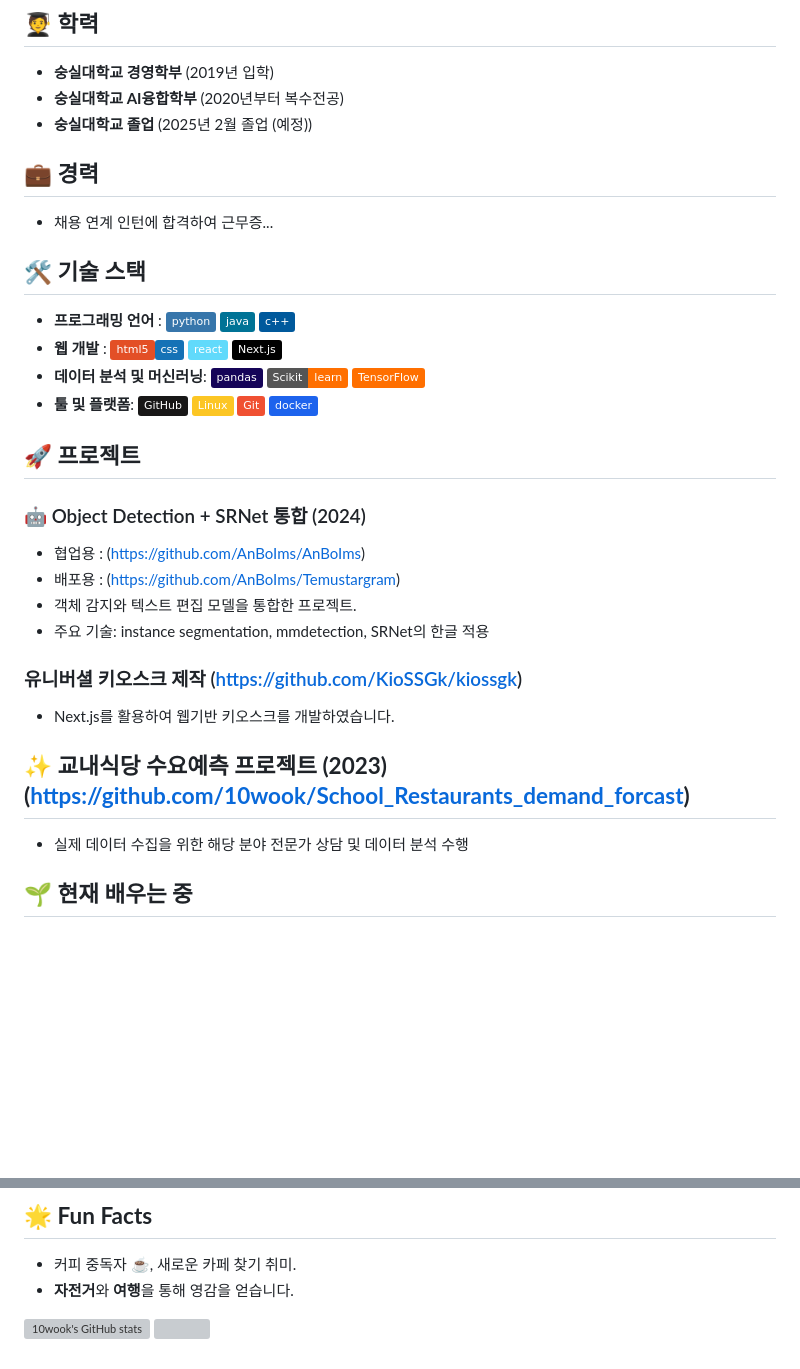
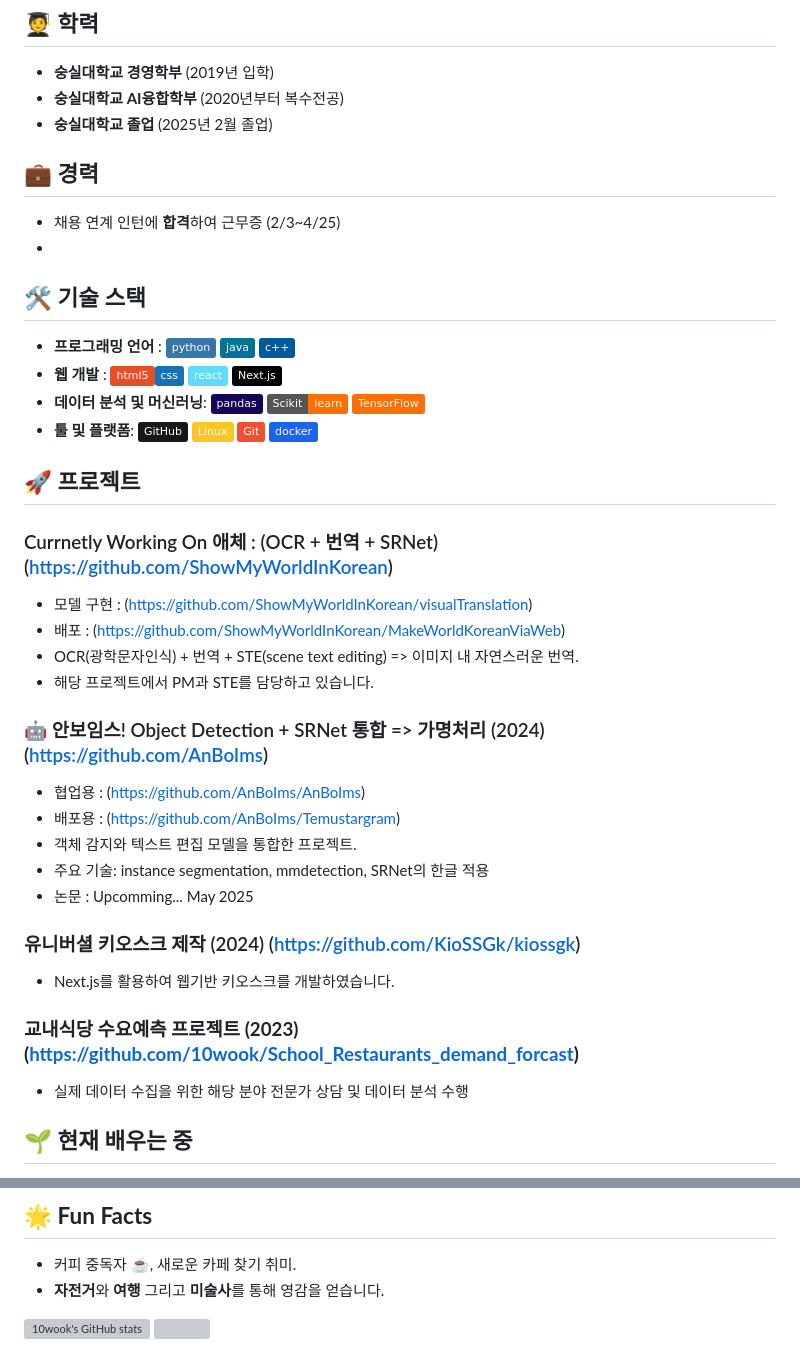
Before and after one commit to 10wook/10wook, a Markdown page: README.md, 2 parts joined by grey strips. Drawn GitHub-style; badges without logos; blank space fills up the shorter version; grey boxes are pictures that could not be loaded.

Commit message:
hyw/2025/04/07/Update

```diff
--- a/README.md
+++ b/README.md
@@ -3,9 +3,10 @@
 ## 🧑‍🎓 **학력**
 - **숭실대학교 경영학부** (2019년 입학)
 - **숭실대학교 AI융합학부** (2020년부터 복수전공)
-- **숭실대학교 졸업** (2025년 2월 졸업 (예정))
+- **숭실대학교 졸업** (2025년 2월 졸업)
 ## 💼 **경력**
-- 채용 연계 인턴에 합격하여 근무증...
+- 채용 연계 인턴에 **합격**하여 근무증 (2/3~4/25)
+-
 ## 🛠 **기술 스택**
 - **프로그래밍 언어** : <img src="https://img.shields.io/badge/python-3776AB?flat&logo=python&logoColor=white"> <img src="https://img.shields.io/badge/java-007396?flat&logo=java&logoColor=white"> <img src="https://img.shields.io/badge/c++-00599C?flat&logo=c%2B%2B&logoColor=white">
 - **웹 개발** : <img src="https://img.shields.io/badge/html5-E34F26?flat&logo=html5&logoColor=white"><img src="https://img.shields.io/badge/css-1572B6?flat&logo=css3&logoColor=white"> <im g src="https://img.shields.io/badge/javascript-F7DF1E?flat&logo=javascript&logoColor=black"> <img src="https://img.shields.io/badge/react-61DAFB?flat&logo=react&logoColor=black"> <img src="https://img.shields.io/badge/Next.js-000000?style=flat&logo=Next.js&logoColor=white"/>
@@ -15,18 +16,25 @@
 
 ## 🚀 **프로젝트**
 
-### 🤖 Object Detection + SRNet 통합 (2024)
+### Currnetly Working On 애체 : (OCR + 번역 + SRNet) (https://github.com/ShowMyWorldInKorean)
+- 모델 구현 : (https://github.com/ShowMyWorldInKorean/visualTranslation)
+- 배포 : (https://github.com/ShowMyWorldInKorean/MakeWorldKoreanViaWeb)
+- OCR(광학문자인식) + 번역 + STE(scene text editing) => 이미지 내 자연스러운 번역.
+- 해당 프로젝트에서 PM과 STE를 담당하고 있습니다.
+
+
+### 🤖 안보임스! Object Detection + SRNet 통합 => 가명처리  (2024) (https://github.com/AnBoIms)
 - 협업용 : (https://github.com/AnBoIms/AnBoIms)
 - 배포용 : (https://github.com/AnBoIms/Temustargram)
 - 객체 감지와 텍스트 편집 모델을 통합한 프로젝트.
 - 주요 기술: instance segmentation, mmdetection, SRNet의 한글 적용
+- 논문 : Upcomming... May 2025
 
-
-### 유니버셜 키오스크 제작 (https://github.com/KioSSGk/kiossgk)
+### 유니버셜 키오스크 제작  (2024) (https://github.com/KioSSGk/kiossgk)
 - Next.js를 활용하여 웹기반 키오스크를 개발하였습니다.
 
 
-## ✨ **교내식당 수요예측 프로젝트 (2023)(https://github.com/10wook/School_Restaurants_demand_forcast)**
+###  **교내식당 수요예측 프로젝트 (2023)(https://github.com/10wook/School_Restaurants_demand_forcast)**
 - 실제 데이터 수집을 위한 해당 분야 전문가 상담 및 데이터 분석 수행
 
 
@@ -49,7 +57,7 @@
 
 ## 🌟 **Fun Facts**
 - 커피 중독자 ☕️, 새로운 카페 찾기 취미.
-- **자전거**와 **여행**을 통해 영감을 얻습니다.
+- **자전거**와 **여행** 그리고 **미술사**를 통해 영감을 얻습니다.
 
 ![10wook's GitHub stats](https://github-readme-stats.vercel.app/api?username=10wook&show_icons=true&theme=radical)
 <a href="https://github.com/anuraghazra/github-readme-stats">
```
